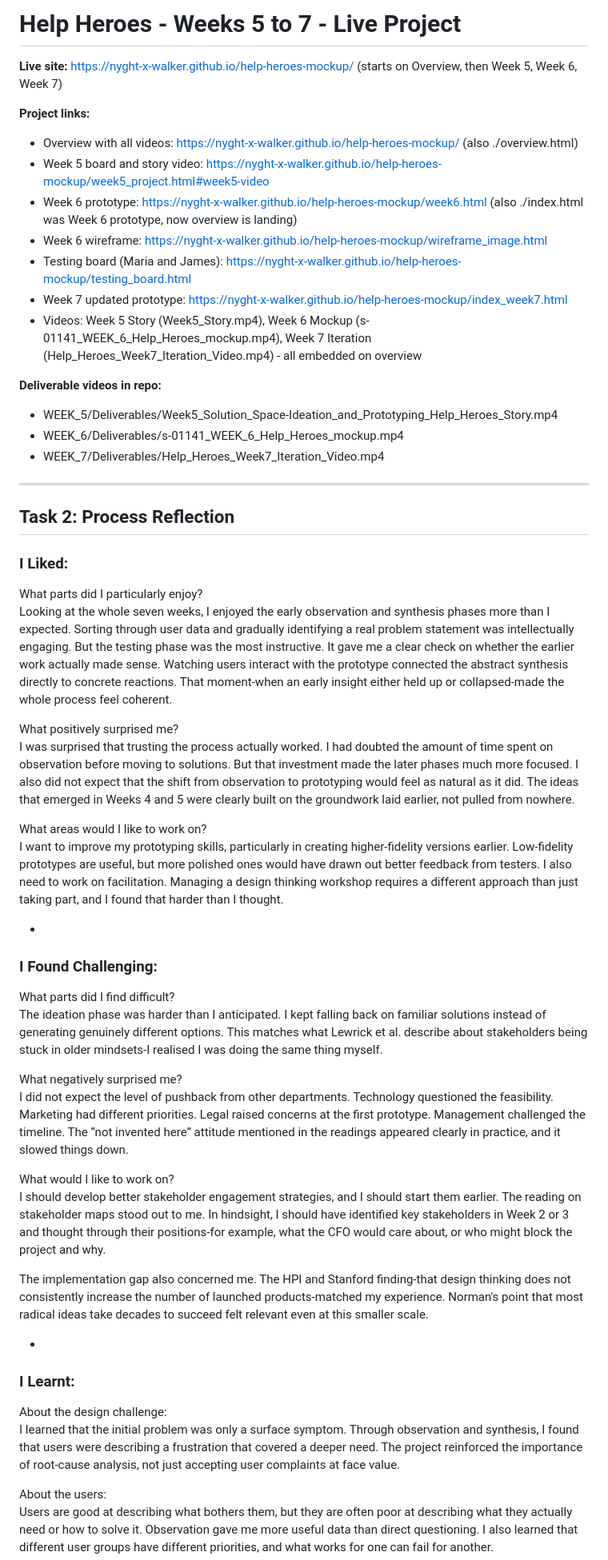
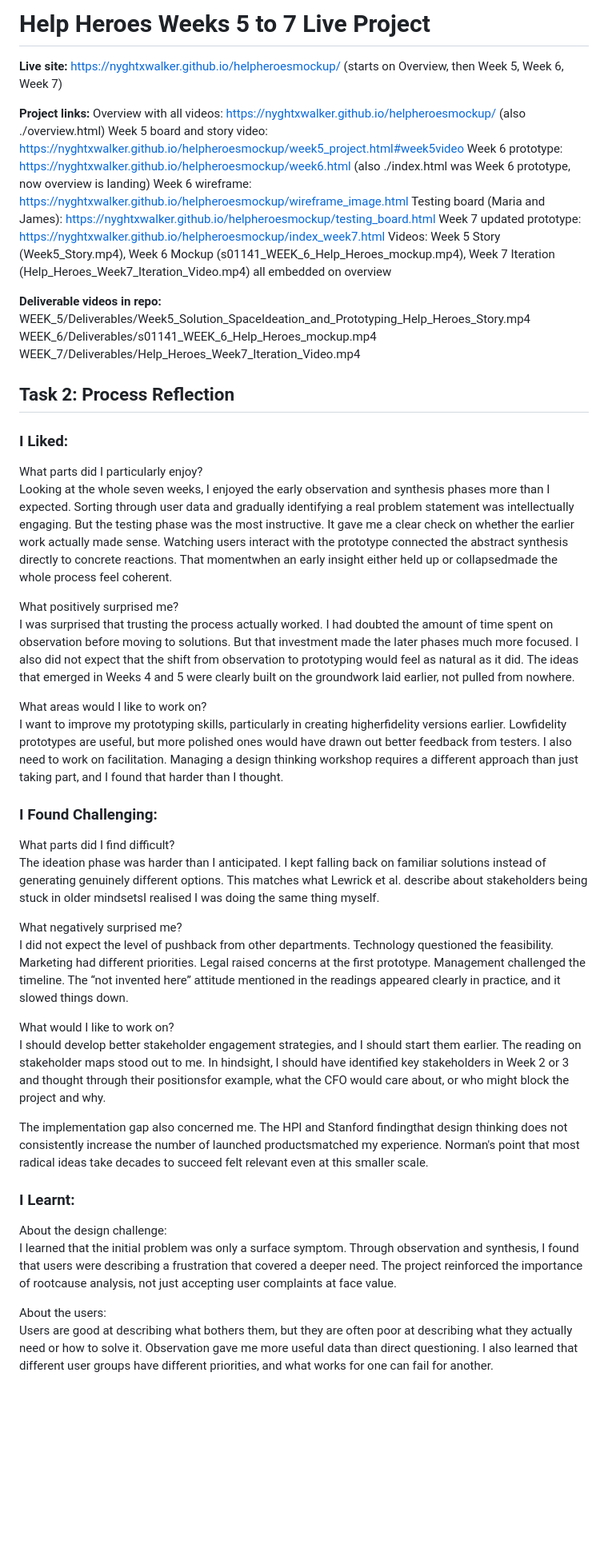
Before and after one commit to nyght-x-walker/help-heroes-mockup, a Markdown page: week7_reflection.md, the part around one of its changes. Shown at 80% size. Rendered like a GitHub page; blank space fills up the shorter version.

Commit message:
Strip all dashes from week7_reflection.md
Remove em dash, en dash, hyphen, double and triple hyphens throughout prose and separators; URLs and filenames also stripped per request

```diff
--- a/week7_reflection.md
+++ b/week7_reflection.md
@@ -1,57 +1,57 @@
-# Help Heroes - Weeks 5 to 7 - Live Project
+# Help Heroes  Weeks 5 to 7  Live Project
 
-**Live site:** https://nyght-x-walker.github.io/help-heroes-mockup/ (starts on Overview, then Week 5, Week 6, Week 7)
+**Live site:** https://nyghtxwalker.github.io/helpheroesmockup/ (starts on Overview, then Week 5, Week 6, Week 7)
 
 **Project links:**
-- Overview with all videos: https://nyght-x-walker.github.io/help-heroes-mockup/ (also ./overview.html)
-- Week 5 board and story video: https://nyght-x-walker.github.io/help-heroes-mockup/week5_project.html#week5-video
-- Week 6 prototype: https://nyght-x-walker.github.io/help-heroes-mockup/week6.html (also ./index.html was Week 6 prototype, now overview is landing)
-- Week 6 wireframe: https://nyght-x-walker.github.io/help-heroes-mockup/wireframe_image.html
-- Testing board (Maria and James): https://nyght-x-walker.github.io/help-heroes-mockup/testing_board.html
-- Week 7 updated prototype: https://nyght-x-walker.github.io/help-heroes-mockup/index_week7.html
-- Videos: Week 5 Story (Week5_Story.mp4), Week 6 Mockup (s-01141_WEEK_6_Help_Heroes_mockup.mp4), Week 7 Iteration (Help_Heroes_Week7_Iteration_Video.mp4) - all embedded on overview
+ Overview with all videos: https://nyghtxwalker.github.io/helpheroesmockup/ (also ./overview.html)
+ Week 5 board and story video: https://nyghtxwalker.github.io/helpheroesmockup/week5_project.html#week5video
+ Week 6 prototype: https://nyghtxwalker.github.io/helpheroesmockup/week6.html (also ./index.html was Week 6 prototype, now overview is landing)
+ Week 6 wireframe: https://nyghtxwalker.github.io/helpheroesmockup/wireframe_image.html
+ Testing board (Maria and James): https://nyghtxwalker.github.io/helpheroesmockup/testing_board.html
+ Week 7 updated prototype: https://nyghtxwalker.github.io/helpheroesmockup/index_week7.html
+ Videos: Week 5 Story (Week5_Story.mp4), Week 6 Mockup (s01141_WEEK_6_Help_Heroes_mockup.mp4), Week 7 Iteration (Help_Heroes_Week7_Iteration_Video.mp4)  all embedded on overview
 
 **Deliverable videos in repo:**
-- WEEK_5/Deliverables/Week5_Solution_Space-Ideation_and_Prototyping_Help_Heroes_Story.mp4
-- WEEK_6/Deliverables/s-01141_WEEK_6_Help_Heroes_mockup.mp4
-- WEEK_7/Deliverables/Help_Heroes_Week7_Iteration_Video.mp4
+ WEEK_5/Deliverables/Week5_Solution_SpaceIdeation_and_Prototyping_Help_Heroes_Story.mp4
+ WEEK_6/Deliverables/s01141_WEEK_6_Help_Heroes_mockup.mp4
+ WEEK_7/Deliverables/Help_Heroes_Week7_Iteration_Video.mp4
 
----
+
 
 ## Task 2: Process Reflection
 
 ### I Liked:
 
 What parts did I particularly enjoy?
-Looking at the whole seven weeks, I enjoyed the early observation and synthesis phases more than I expected. Sorting through user data and gradually identifying a real problem statement was intellectually engaging. But the testing phase was the most instructive. It gave me a clear check on whether the earlier work actually made sense. Watching users interact with the prototype connected the abstract synthesis directly to concrete reactions. That moment-when an early insight either held up or collapsed-made the whole process feel coherent.
+Looking at the whole seven weeks, I enjoyed the early observation and synthesis phases more than I expected. Sorting through user data and gradually identifying a real problem statement was intellectually engaging. But the testing phase was the most instructive. It gave me a clear check on whether the earlier work actually made sense. Watching users interact with the prototype connected the abstract synthesis directly to concrete reactions. That momentwhen an early insight either held up or collapsedmade the whole process feel coherent.
 
 What positively surprised me?
 I was surprised that trusting the process actually worked. I had doubted the amount of time spent on observation before moving to solutions. But that investment made the later phases much more focused. I also did not expect that the shift from observation to prototyping would feel as natural as it did. The ideas that emerged in Weeks 4 and 5 were clearly built on the groundwork laid earlier, not pulled from nowhere.
 
 What areas would I like to work on?
-I want to improve my prototyping skills, particularly in creating higher-fidelity versions earlier. Low-fidelity prototypes are useful, but more polished ones would have drawn out better feedback from testers. I also need to work on facilitation. Managing a design thinking workshop requires a different approach than just taking part, and I found that harder than I thought.
+I want to improve my prototyping skills, particularly in creating higherfidelity versions earlier. Lowfidelity prototypes are useful, but more polished ones would have drawn out better feedback from testers. I also need to work on facilitation. Managing a design thinking workshop requires a different approach than just taking part, and I found that harder than I thought.
 
--
+
 
 ### I Found Challenging:
 
 What parts did I find difficult?
-The ideation phase was harder than I anticipated. I kept falling back on familiar solutions instead of generating genuinely different options. This matches what Lewrick et al. describe about stakeholders being stuck in older mindsets-I realised I was doing the same thing myself.
+The ideation phase was harder than I anticipated. I kept falling back on familiar solutions instead of generating genuinely different options. This matches what Lewrick et al. describe about stakeholders being stuck in older mindsetsI realised I was doing the same thing myself.
 
 What negatively surprised me?
 I did not expect the level of pushback from other departments. Technology questioned the feasibility. Marketing had different priorities. Legal raised concerns at the first prototype. Management challenged the timeline. The “not invented here” attitude mentioned in the readings appeared clearly in practice, and it slowed things down.
 
 What would I like to work on?
-I should develop better stakeholder engagement strategies, and I should start them earlier. The reading on stakeholder maps stood out to me. In hindsight, I should have identified key stakeholders in Week 2 or 3 and thought through their positions-for example, what the CFO would care about, or who might block the project and why.
+I should develop better stakeholder engagement strategies, and I should start them earlier. The reading on stakeholder maps stood out to me. In hindsight, I should have identified key stakeholders in Week 2 or 3 and thought through their positionsfor example, what the CFO would care about, or who might block the project and why.
 
-The implementation gap also concerned me. The HPI and Stanford finding-that design thinking does not consistently increase the number of launched products-matched my experience. Norman's point that most radical ideas take decades to succeed felt relevant even at this smaller scale.
+The implementation gap also concerned me. The HPI and Stanford findingthat design thinking does not consistently increase the number of launched productsmatched my experience. Norman's point that most radical ideas take decades to succeed felt relevant even at this smaller scale.
 
--
+
 
 ### I Learnt:
 
 About the design challenge:
-I learned that the initial problem was only a surface symptom. Through observation and synthesis, I found that users were describing a frustration that covered a deeper need. The project reinforced the importance of root-cause analysis, not just accepting user complaints at face value.
+I learned that the initial problem was only a surface symptom. Through observation and synthesis, I found that users were describing a frustration that covered a deeper need. The project reinforced the importance of rootcause analysis, not just accepting user complaints at face value.
 
 About the users:
 Users are good at describing what bothers them, but they are often poor at describing what they actually need or how to solve it. Observation gave me more useful data than direct questioning. I also learned that different user groups have different priorities, and what works for one can fail for another.
```
Also changed, not shown: other parts of week7_reflection.md (+7 -7 lines).
